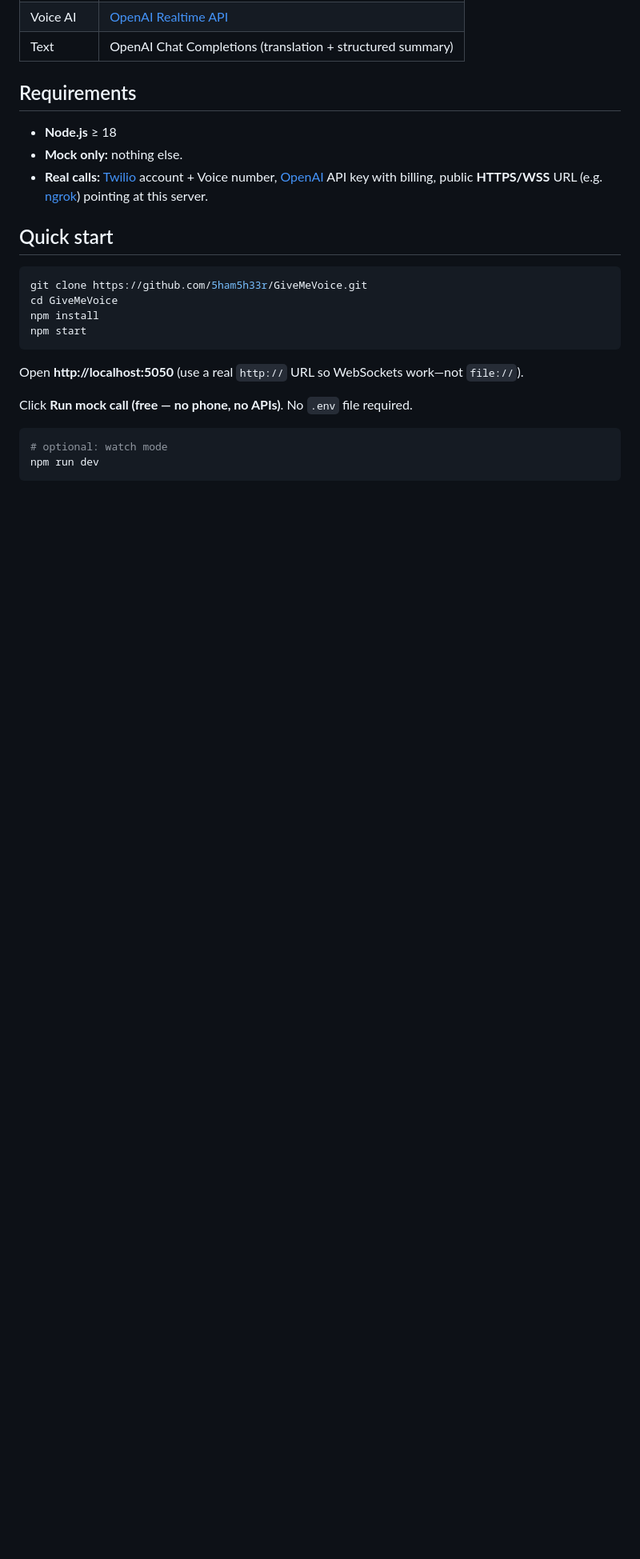
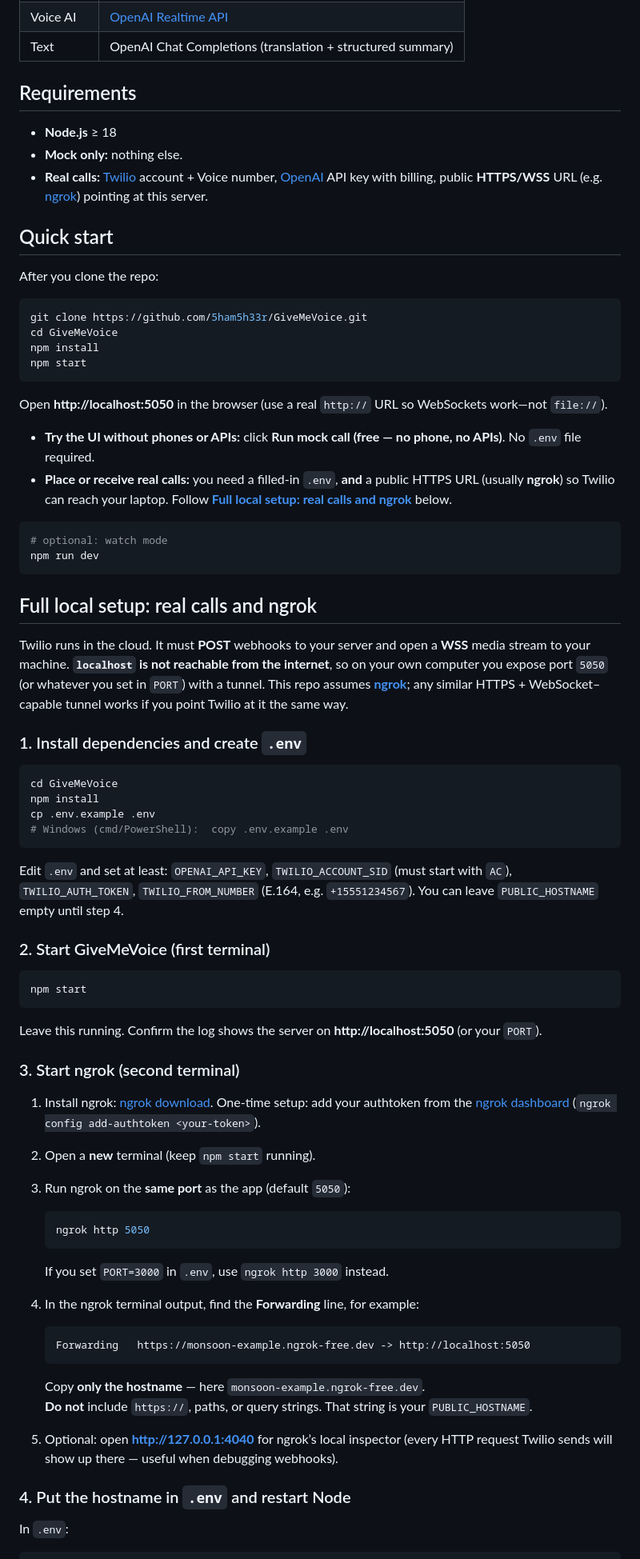
Before and after one commit to 5ham5h33r/GiveMeVoice, a Markdown page: README.md, the part around one of its changes. Shown at 80% size. Rendered like a GitHub page; blank space fills up the shorter version.

````diff
--- a/README.md
+++ b/README.md
@@ -53,6 +54,8 @@
 
 ## Quick start
 
+After you clone the repo:
+
 ```bash
 git clone https://github.com/5ham5h33r/GiveMeVoice.git
 cd GiveMeVoice
@@ -60,11 +63,63 @@ npm install
 npm start
 ```
 
-Open **http://localhost:5050** (use a real `http://` URL so WebSockets work—not `file://`).
+Open **http://localhost:5050** in the browser (use a real `http://` URL so WebSockets work—not `file://`).
 
-Click **Run mock call (free — no phone, no APIs)**. No `.env` file required.
+- **Try the UI without phones or APIs:** click **Run mock call (free — no phone, no APIs)**. No `.env` file required.
+- **Place or receive real calls:** you need a filled-in `.env`, **and** a public HTTPS URL (usually **ngrok**) so Twilio can reach your laptop. Follow **[Full local setup: real calls and ngrok](#full-local-setup-real-calls-and-ngrok)** below.
 
 ```bash
 # optional: watch mode
 npm run dev
 ```
+
+## Full local setup: real calls and ngrok
+
+Twilio runs in the cloud. It must **POST** webhooks to your server and open a **WSS** media stream to your machine. **`localhost` is not reachable from the internet**, so on your own computer you expose port `5050` (or whatever you set in `PORT`) with a tunnel. This repo assumes **[ngrok](https://ngrok.com/)**; any similar HTTPS + WebSocket–capable tunnel works if you point Twilio at it the same way.
+
+### 1. Install dependencies and create `.env`
+
+```bash
+cd GiveMeVoice
+npm install
+cp .env.example .env
+# Windows (cmd/PowerShell):  copy .env.example .env
+```
+
+Edit `.env` and set at least: `OPENAI_API_KEY`, `TWILIO_ACCOUNT_SID` (must start with `AC`), `TWILIO_AUTH_TOKEN`, `TWILIO_FROM_NUMBER` (E.164, e.g. `+15551234567`). You can leave `PUBLIC_HOSTNAME` empty until step 4.
+
+### 2. Start GiveMeVoice (first terminal)
+
+```bash
+npm start
+```
+
+Leave this running. Confirm the log shows the server on **http://localhost:5050** (or your `PORT`).
+
+### 3. Start ngrok (second terminal)
+
+1. Install ngrok: [ngrok download](https://ngrok.com/download). One-time setup: add your authtoken from the [ngrok dashboard](https://dashboard.ngrok.com/) (`ngrok config add-authtoken <your-token>`).
+2. Open a **new** terminal (keep `npm start` running).
+3. Run ngrok on the **same port** as the app (default `5050`):
+
+   ```bash
+   ngrok http 5050
+   ```
+
+   If you set `PORT=3000` in `.env`, use `ngrok http 3000` instead.
+
+4. In the ngrok terminal output, find the **Forwarding** line, for example:
+
+   ```text
+   Forwarding   https://monsoon-example.ngrok-free.dev -> http://localhost:5050
+   ```
+
+   Copy **only the hostname** — here `monsoon-example.ngrok-free.dev`.
+   **Do not** include `https://`, paths, or query strings. That string is your `PUBLIC_HOSTNAME`.
+
+5. Optional: open **http://127.0.0.1:4040** for ngrok’s local inspector (every HTTP request Twilio sends will show up there — useful when debugging webhooks).
+
+### 4. Put the hostname in `.env` and restart Node
+
+In `.env`:
+
````
Also changed, not shown: other parts of README.md (+36 -3 lines).
